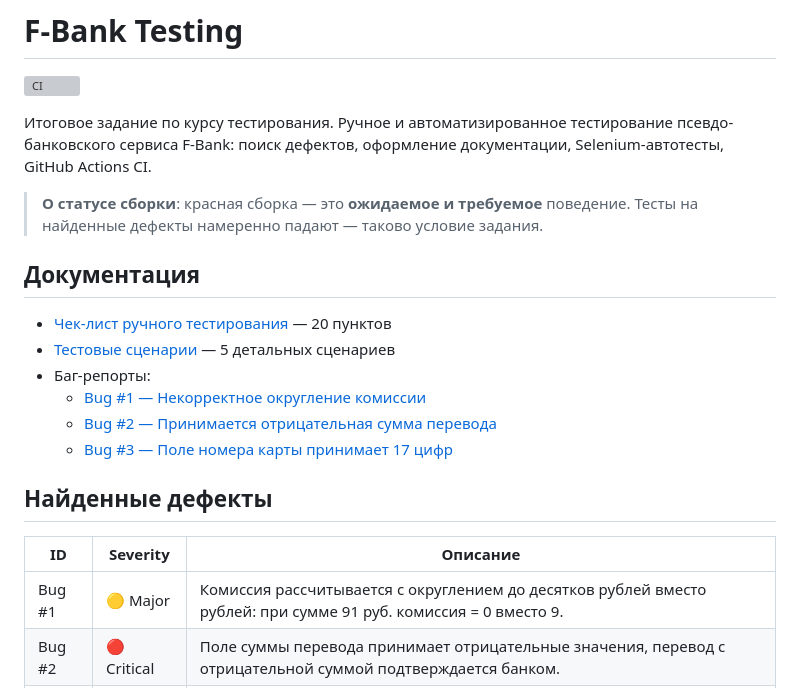
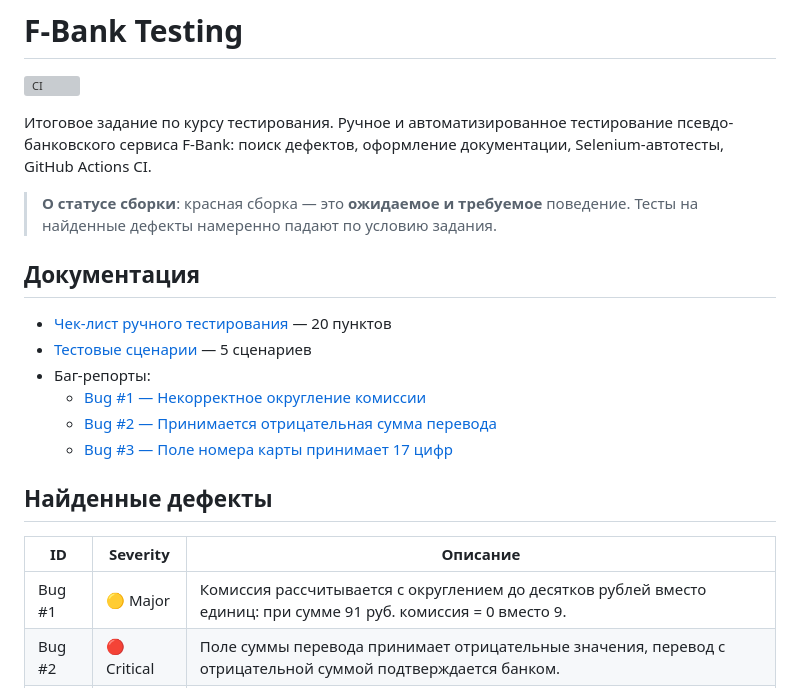
Before and after one commit to timdobrynchenko/f-bank-testing, a Markdown page: README.md, the part around the change. Rendered like a GitHub page; grey boxes are pictures that could not be loaded.

```diff
--- a/README.md
+++ b/README.md
@@ -4,12 +4,12 @@
 
 Итоговое задание по курсу тестирования. Ручное и автоматизированное тестирование псевдо-банковского сервиса F-Bank: поиск дефектов, оформление документации, Selenium-автотесты, GitHub Actions CI.
 
-> **О статусе сборки**: красная сборка — это **ожидаемое и требуемое** поведение. Тесты на найденные дефекты намеренно падают — таково условие задания.
+> **О статусе сборки**: красная сборка — это **ожидаемое и требуемое** поведение. Тесты на найденные дефекты намеренно падают по условию задания.
 
 ## Документация
 
 - [Чек-лист ручного тестирования](docs/checklist.md) — 20 пунктов
-- [Тестовые сценарии](docs/test-scenarios.md) — 5 детальных сценариев
+- [Тестовые сценарии](docs/test-scenarios.md) — 5 сценариев
 - Баг-репорты:
   - [Bug #1 — Некорректное округление комиссии](docs/bug-reports/bug-01-commission-rounding.md)
   - [Bug #2 — Принимается отрицательная сумма перевода](docs/bug-reports/bug-02-negative-amount.md)
@@ -19,7 +19,7 @@
 
 | ID | Severity | Описание |
 |---|---|---|
-| Bug #1 | 🟡 Major | Комиссия рассчитывается с округлением до десятков рублей вместо рублей: при сумме 91 руб. комиссия = 0 вместо 9. |
+| Bug #1 | 🟡 Major | Комиссия рассчитывается с округлением до десятков рублей вместо единиц: при сумме 91 руб. комиссия = 0 вместо 9. |
 | Bug #2 | 🔴 Critical | Поле суммы перевода принимает отрицательные значения, перевод с отрицательной суммой подтверждается банком. |
 | Bug #3 | 🟡 Major | Поле номера карты принимает 17 цифр вместо ровно 16, как требует спецификация. |
 
```
